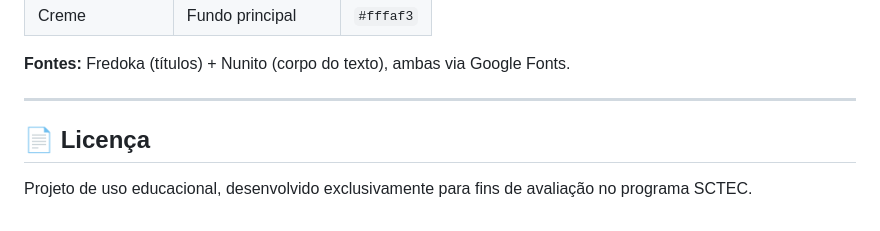
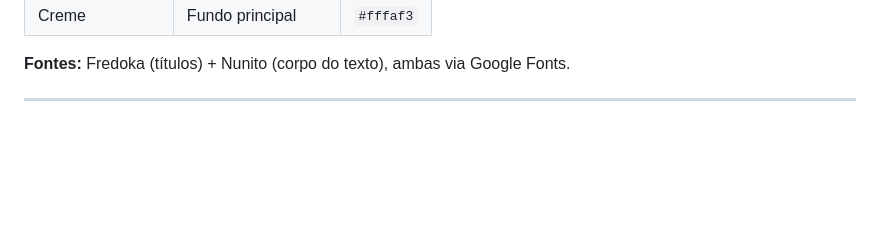
Before and after one commit to Helenafreitass/patinhasfelizes, a Markdown page: README.md, the part around the change. Rendered like a GitHub page; blank space fills up the shorter version.

Commit message:
Delete license section from README
Removed license section from README

```diff
--- a/README.md
+++ b/README.md
@@ -117,8 +117,3 @@ Para garantir o funcionamento perfeito de fontes e ícones externos, é recomend
 **Fontes:** Fredoka (títulos) + Nunito (corpo do texto), ambas via Google Fonts.
 
 ---
-
-
-## 📄 Licença
-
-Projeto de uso educacional, desenvolvido exclusivamente para fins de avaliação no programa SCTEC.
```
